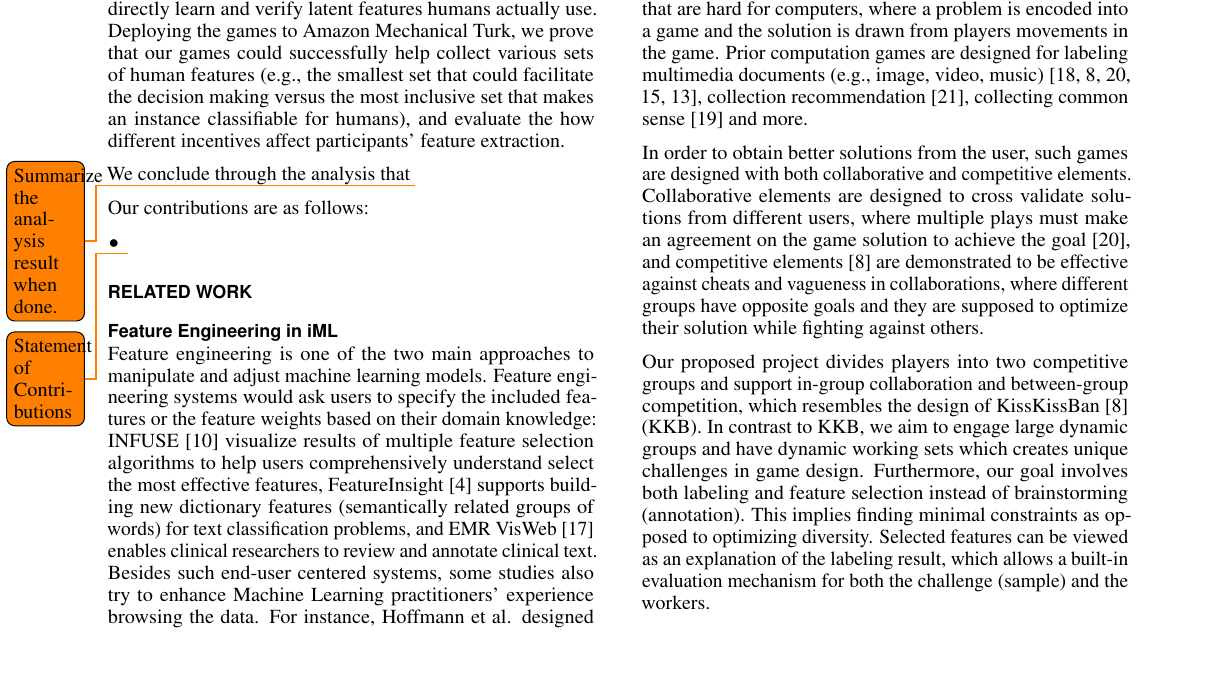
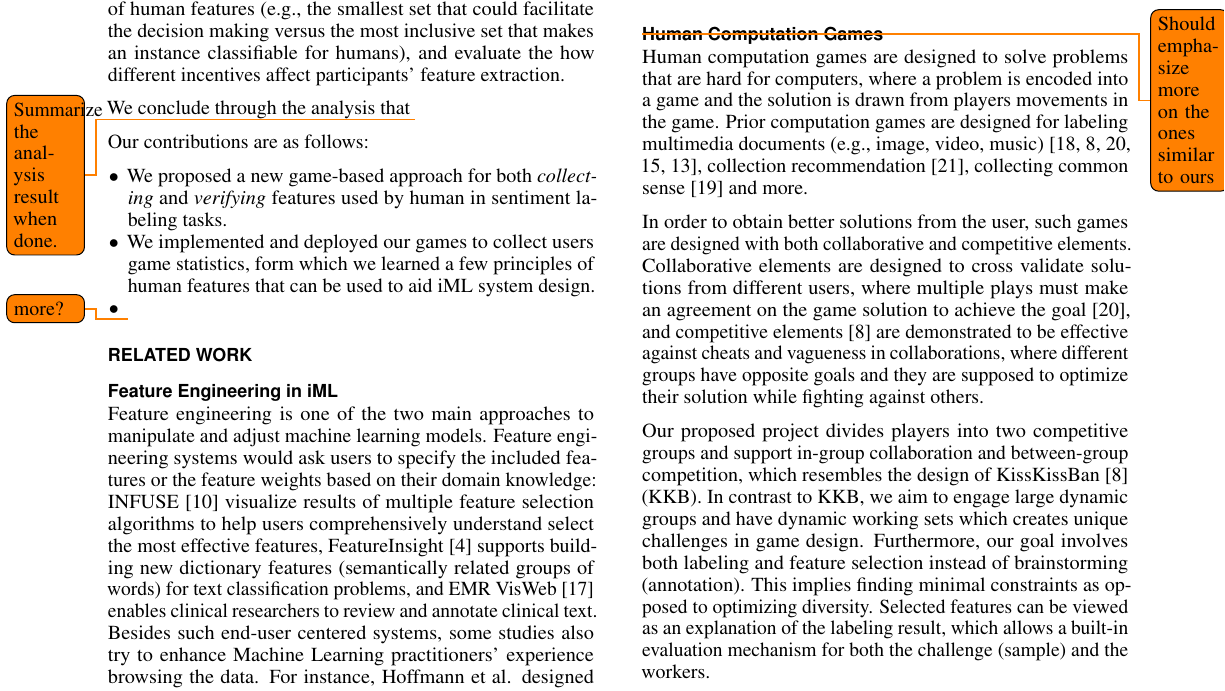
Before and after one commit to Mestway/ClashOfCrowd, a LaTeX document (final_report/proceedings.tex): part of page 2 of 7, cut so that both start at the same text, the shorter picture padded with empty space. Compiled offline with pdfLaTeX.

Commit message:
contribution

```diff
--- a/final_report/proceedings.tex
+++ b/final_report/proceedings.tex
@@ -201,7 +201,9 @@ We conclude through the analysis that \todo{Summarize the analysis result when d
 
 Our contributions are as follows:
 \begin{compactitem}
-	\item \todo{Statement of Contributions}
+	\item We proposed a new game-based approach for both \emph{collecting} and \emph{verifying} features used by human in sentiment labeling tasks.
+  \item We implemented and deployed our games to collect users game statistics, form which we learned a few principles of human features that can be used to aid iML system design.
+  \item \todo{more?}
 \end{compactitem}
 
 
```
Also changed, not shown: final_report/proceedings.tex (4 more changed lines).
